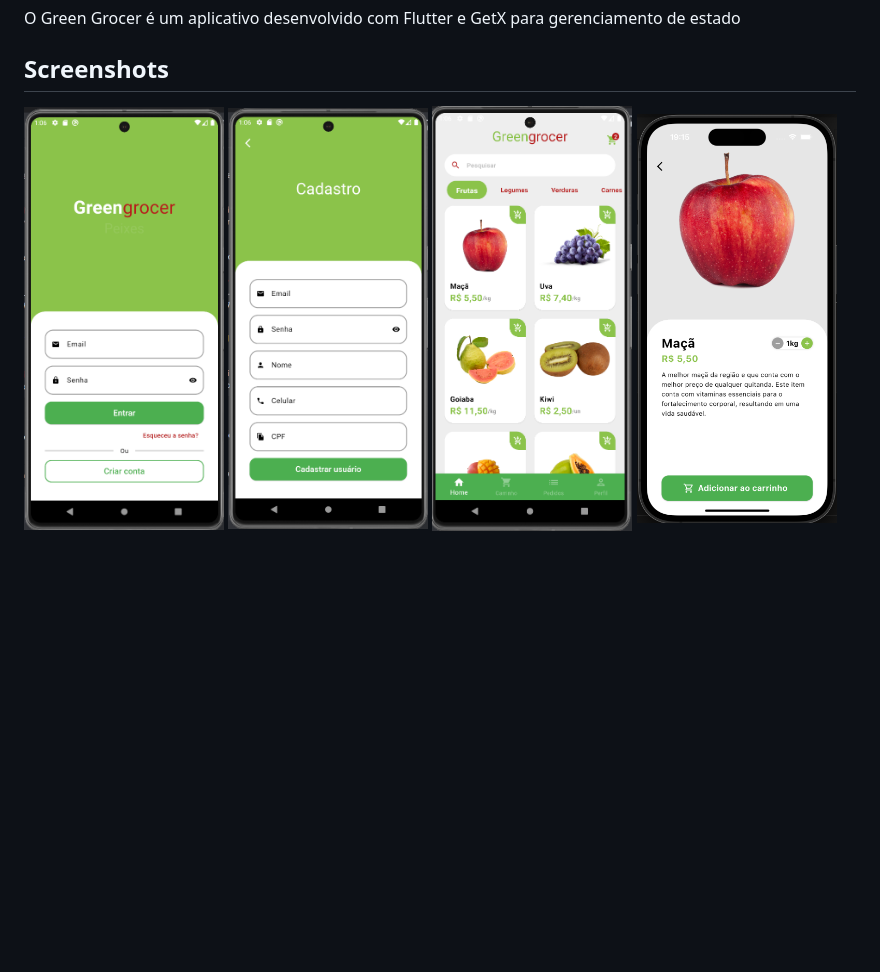
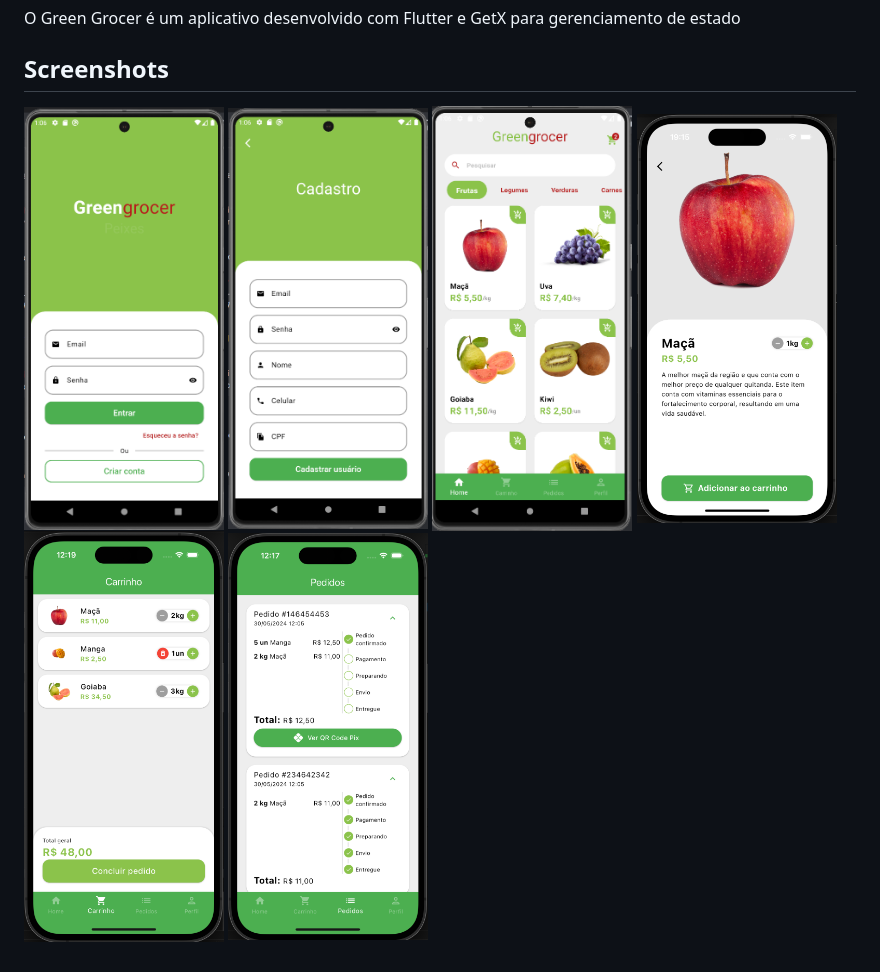
Before and after one commit to VORP2830/green_grocer, a Markdown page: README.md, the part around the change. Drawn GitHub-style; pictures changed too: prints/carrinho.png (added), prints/pedidos.png (added); blank space fills up the shorter version.

Commit message:
Flutter UI: Tela de pedidos

```diff
--- a/README.md
+++ b/README.md
@@ -4,4 +4,4 @@ O Green Grocer é um aplicativo desenvolvido com Flutter e GetX para gerenciamen
 
 ## Screenshots
 
-<img src="prints/login.png" alt="Login" width="200"/> <img src="prints/cadastro.png" alt="Cadastro" width="200"/> <img src="prints/home.png" alt="Home" width="200"/> <img src="prints/detalhes_produto.png" alt="Home" width="200"/>
+<img src="prints/login.png" alt="Login" width="200"/> <img src="prints/cadastro.png" alt="Cadastro" width="200"/> <img src="prints/home.png" alt="Home" width="200"/> <img src="prints/detalhes_produto.png" alt="Home" width="200"/> <img src="prints/carrinho.png" alt="Home" width="200"/> <img src="prints/pedidos.png" alt="Home" width="200"/>
```
Also changed, not shown: 15 other files.
